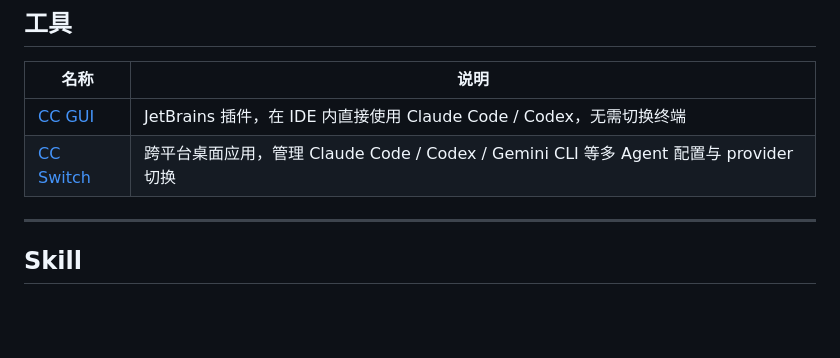
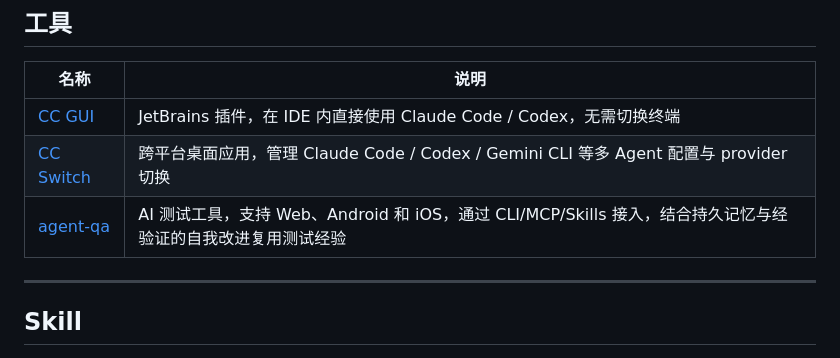
Before and after one commit to 68110923/agent-skill, a Markdown page: README.md, the part around the change. Drawn GitHub-style; blank space fills up the shorter version.

Commit message:
docs: add agent-qa AI testing resource

```diff
--- a/README.md
+++ b/README.md
@@ -25,6 +25,7 @@
 |------|------|
 | [CC GUI](https://github.com/zhukunpenglinyutong/jetbrains-cc-gui) | JetBrains 插件，在 IDE 内直接使用 Claude Code / Codex，无需切换终端 |
 | [CC Switch](https://github.com/farion1231/cc-switch) | 跨平台桌面应用，管理 Claude Code / Codex / Gemini CLI 等多 Agent 配置与 provider 切换 |
+| [agent-qa](https://vostride.com) | AI 测试工具，支持 Web、Android 和 iOS，通过 CLI/MCP/Skills 接入，结合持久记忆与经验证的自我改进复用测试经验 |
 
 ---
 
```
